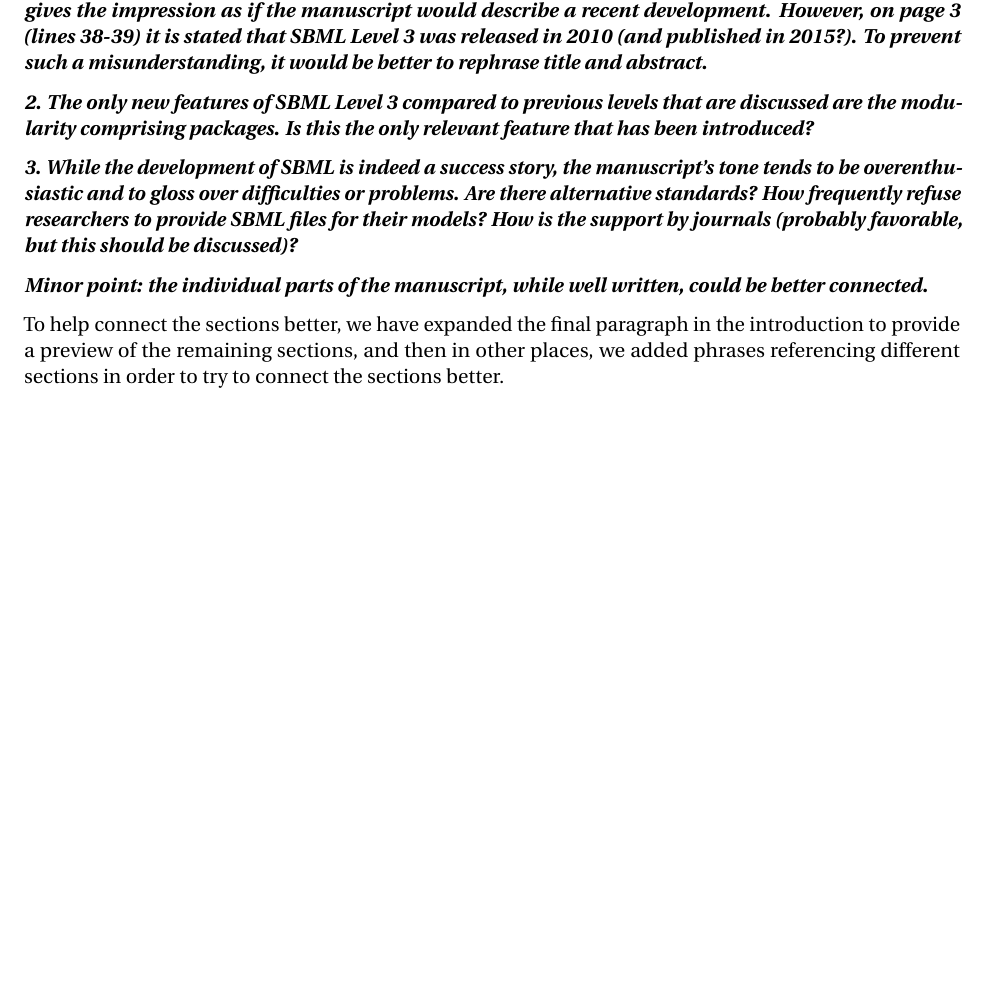
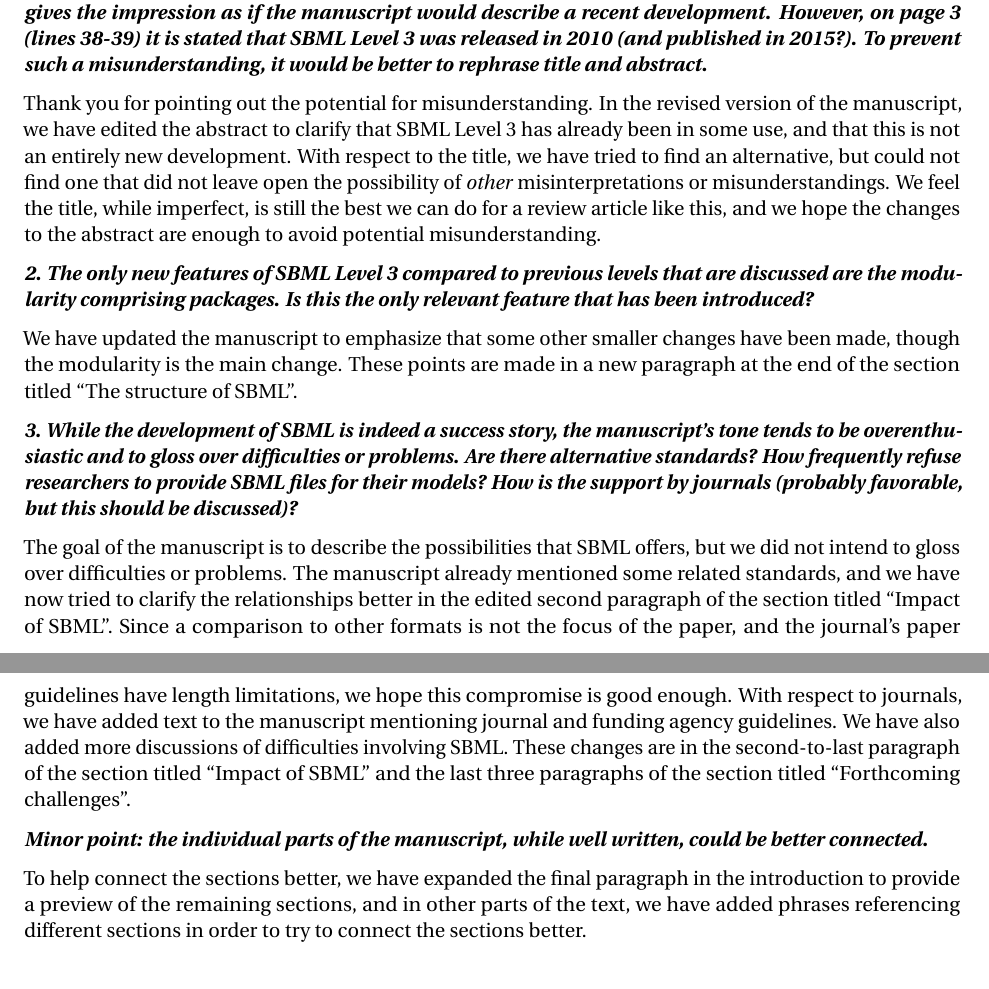
Before and after one commit to sbmlteam/sbml-level-3-paper-response-letter, a LaTeX letter (main.tex): part of page 1 of 2 before the commit and two parts of pages 1 and 2 of 3 after it, the two joined at a grey line, cut so that both start at the same text, the shorter picture padded with empty space. Compiled offline with pdfLaTeX.

Commit message:
More text

```diff
--- a/main.tex
+++ b/main.tex
@@ -44,16 +44,22 @@ Michael Hucka, Dagmar Waltemath, Sarah Keating, Matthias K\"{o}nig, Claudine Cha
 
 \textbf{\textit{1. When reading the title, the introduction of a newly developed format is expected. The abstract also gives the impression as if the manuscript would describe a recent development. However, on page 3 (lines 38-39) it is stated that SBML Level 3 was released in 2010 (and published in 2015?). To prevent such a misunderstanding, it would be better to rephrase title and abstract.}}
 
+Thank you for pointing out the potential for misunderstanding.  In the revised version of the manuscript, we have edited the abstract to clarify that SBML Level~3 has already been in some use, and that this is not an entirely new development.  With respect to the title, we have tried to find an alternative, but could not find one that did not leave open the possibility of \emph{other} misinterpretations or misunderstandings.  We feel the title, while imperfect, is still the best we can do for a review article like this, and we hope the changes to the abstract are enough to avoid potential misunderstanding.
+
 
 \textbf{\textit{2. The only new features of SBML Level 3 compared to previous levels that are discussed are the modularity comprising packages. Is this the only relevant feature that has been introduced?}}
+
+We have updated the manuscript to emphasize that some other smaller changes have been made, though the modularity is the main change.  These points are made in a new paragraph at the end of the section titled ``The structure of SBML''.
 
 
 \textbf{\textit{3. While the development of SBML is indeed a success story, the manuscript's tone tends to be overenthusiastic and to gloss over difficulties or problems. Are there alternative standards? How frequently refuse researchers to provide SBML files for their models? How is the support by journals (probably favorable, but this should be discussed)?}}
 
+The goal of the manuscript is to describe the possibilities that SBML offers, but we did not intend to gloss over difficulties or problems.  The manuscript already mentioned some related standards, and we have now tried to clarify the relationships better in the edited second paragraph of the section titled ``Impact of SBML''.  Since a comparison to other formats is not the focus of the paper, and the journal's paper guidelines have length limitations, we hope this compromise is good enough.  With respect to journals, we have added text to the manuscript mentioning journal and funding agency guidelines.  We have also added more discussions of difficulties involving SBML.  These changes are in the second-to-last paragraph of the section titled ``Impact of SBML'' and the last three paragraphs of the section titled ``Forthcoming challenges''.
+
 
 \textbf{\textit{Minor point: the individual parts of the manuscript, while well written, could be better connected.}}
 
-To help connect the sections better, we have expanded the final paragraph in the introduction to provide a preview of the remaining sections, and then in other places, we added phrases referencing different sections in order to try to connect the sections better.
+To help connect the sections better, we have expanded the final paragraph in the introduction to provide a preview of the remaining sections, and in other parts of the text, we have added phrases referencing different sections in order to try to connect the sections better.
 
 
 \clearpage
```
